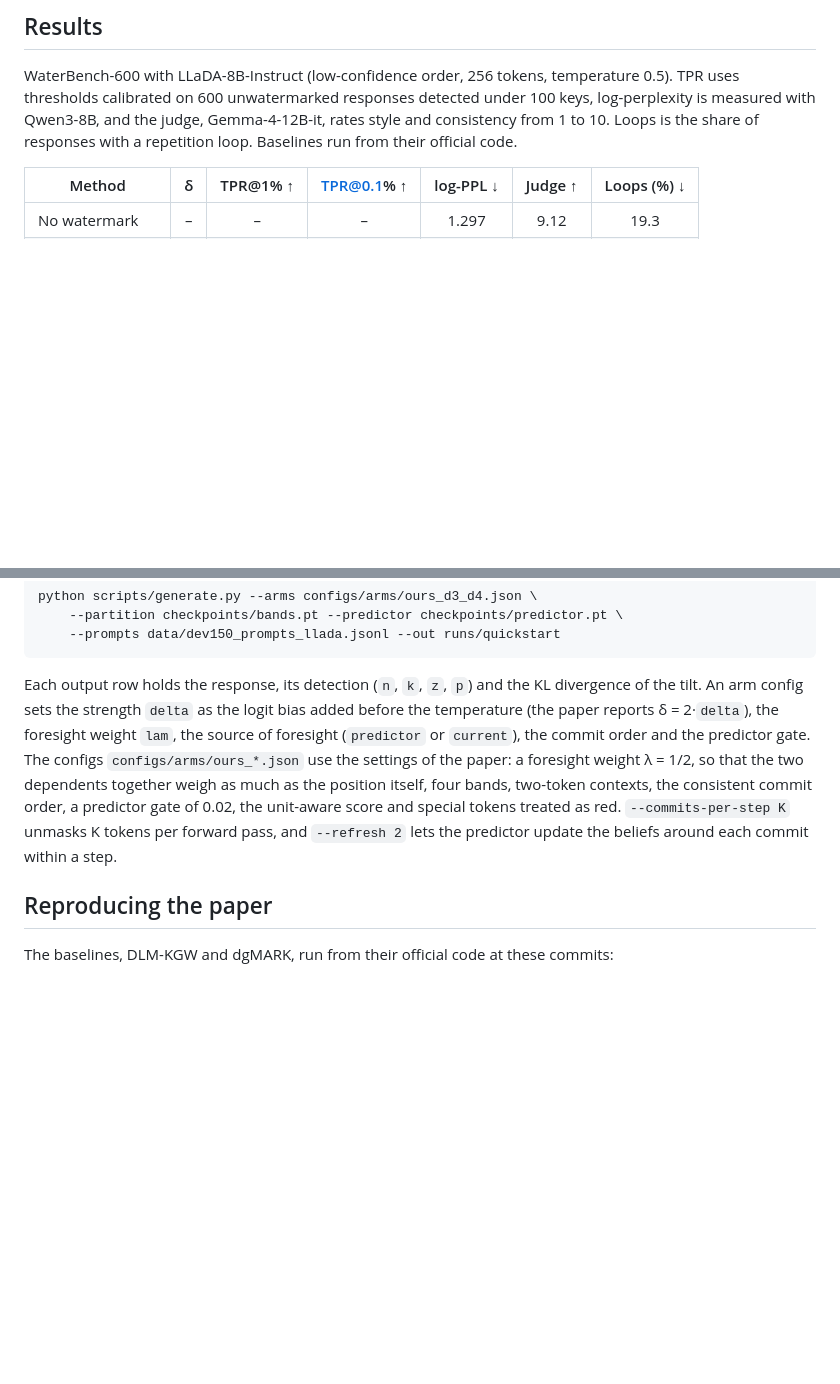
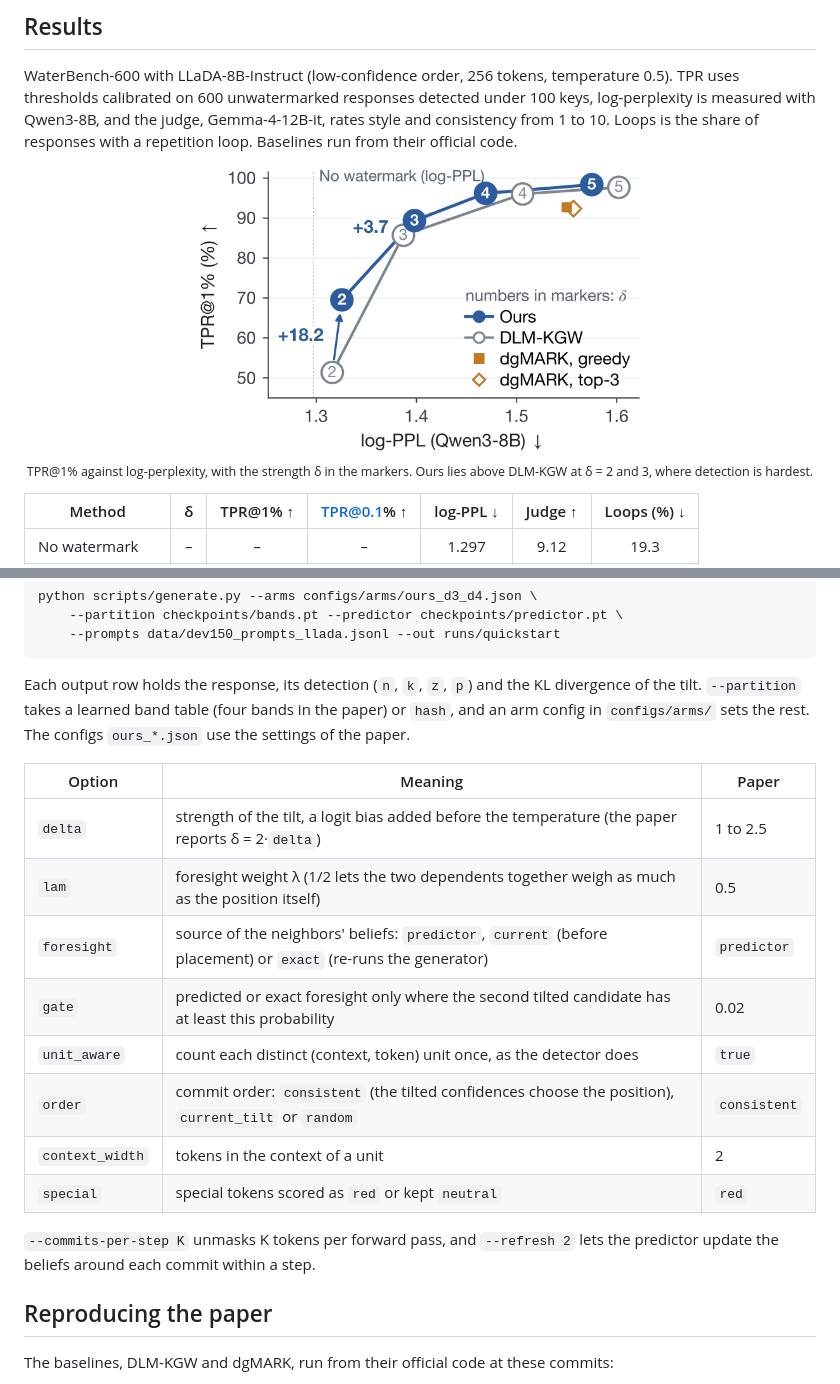
Before and after one commit to hyojuun/lfbb, a Markdown page: README.md, 2 parts joined by grey strips. Rendered like a GitHub page; pictures changed too: assets/frontier.png (added); blank space fills up the shorter version.

````diff
--- a/README.md
+++ b/README.md
@@ -68,6 +81,12 @@ Detection needs only the text, the key and the band table. It never runs the lan
 WaterBench-600 with LLaDA-8B-Instruct (low-confidence order, 256 tokens, temperature 0.5). TPR uses thresholds calibrated on 600
 unwatermarked responses detected under 100 keys, log-perplexity is measured with Qwen3-8B, and the judge, Gemma-4-12B-it, rates style
 and consistency from 1 to 10. Loops is the share of responses with a repetition loop. Baselines run from their official code.
+
+<p align="center">
+  <img src="assets/frontier.png" width="56%" alt="TPR at 1% FPR against log-perplexity for ours, DLM-KGW and dgMARK, with the strength in the markers. Ours lies above DLM-KGW at delta 2 and 3.">
+  <br><sub>TPR@1% against log-perplexity, with the strength δ in the markers. Ours lies above DLM-KGW at δ = 2 and 3, where detection
+  is hardest.</sub>
+</p>
 
 | Method | δ | TPR@1% ↑ | TPR@0.1% ↑ | log-PPL ↓ | Judge ↑ | Loops (%) ↓ |
 |---|:-:|:-:|:-:|:-:|:-:|:-:|
@@ -141,13 +160,23 @@ python scripts/generate.py --arms configs/arms/ours_d3_d4.json \
     --prompts data/dev150_prompts_llada.jsonl --out runs/quickstart
 ```
 
-Each output row holds the response, its detection (`n`, `k`, `z`, `p`) and the KL divergence of the tilt. An arm config sets the
-strength `delta` as the logit bias added before the temperature (the paper reports δ = 2·`delta`), the foresight weight `lam`, the
-source of foresight (`predictor` or `current`), the commit order and the predictor gate. The configs `configs/arms/ours_*.json` use
-the settings of the paper: a foresight weight λ = 1/2, so that the two dependents together weigh as much as the position itself,
-four bands, two-token contexts, the consistent commit order, a predictor gate of 0.02, the unit-aware score and special tokens
-treated as red. `--commits-per-step K` unmasks K tokens per forward pass, and `--refresh 2` lets the predictor update the beliefs
-around each commit within a step.
+Each output row holds the response, its detection (`n`, `k`, `z`, `p`) and the KL divergence of the tilt. `--partition` takes a learned
+band table (four bands in the paper) or `hash`, and an arm config in `configs/arms/` sets the rest. The configs `ours_*.json` use the
+settings of the paper.
+
+| Option | Meaning | Paper |
+|---|---|---|
+| `delta` | strength of the tilt, a logit bias added before the temperature (the paper reports δ = 2·`delta`) | 1 to 2.5 |
+| `lam` | foresight weight λ (1/2 lets the two dependents together weigh as much as the position itself) | 0.5 |
+| `foresight` | source of the neighbors' beliefs: `predictor`, `current` (before placement) or `exact` (re-runs the generator) | `predictor` |
+| `gate` | predicted or exact foresight only where the second tilted candidate has at least this probability | 0.02 |
+| `unit_aware` | count each distinct (context, token) unit once, as the detector does | `true` |
+| `order` | commit order: `consistent` (the tilted confidences choose the position), `current_tilt` or `random` | `consistent` |
+| `context_width` | tokens in the context of a unit | 2 |
+| `special` | special tokens scored as `red` or kept `neutral` | `red` |
+
+`--commits-per-step K` unmasks K tokens per forward pass, and `--refresh 2` lets the predictor update the beliefs around each commit
+within a step.
 
 ## Reproducing the paper
 
````
Also changed, not shown: other parts of README.md (+32 -15 lines), assets/demo.gif (added), assets/demo.png (deleted), assets/order.png (added), docs/static/images/social.png (added), 1 other file.
